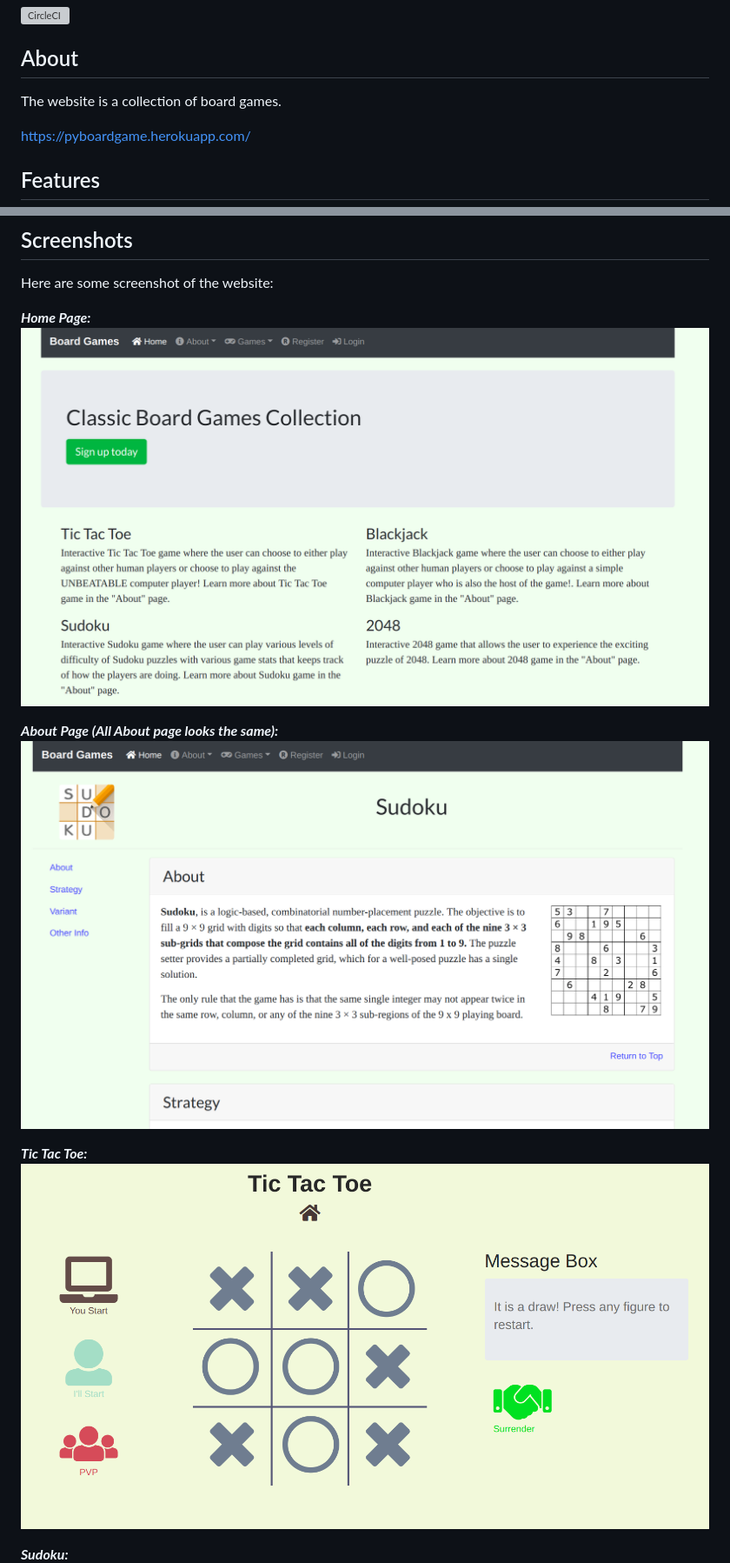
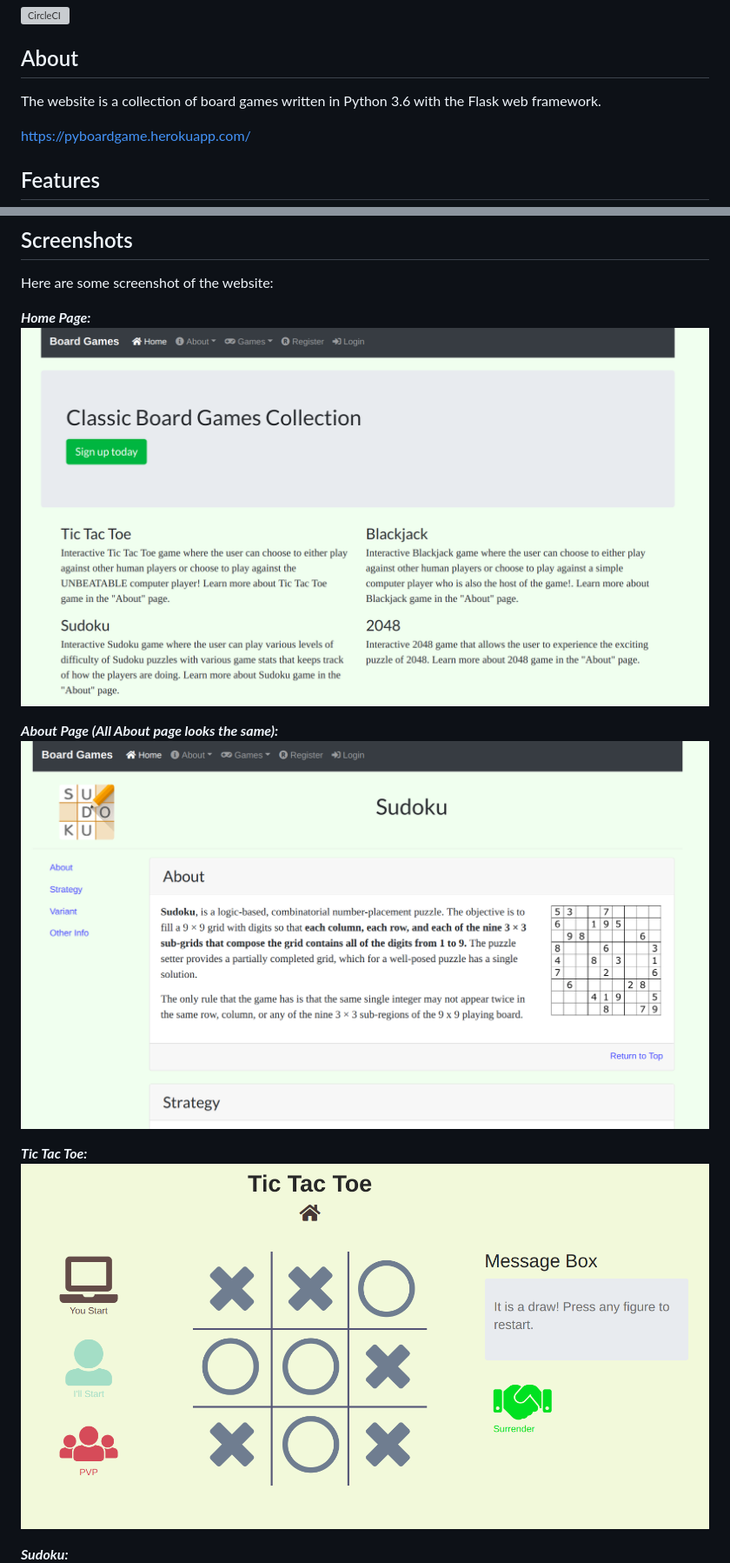
Before and after one commit to larryworm1127/PyBoardGame, a Markdown page: README.md, 2 parts joined by grey strips. Shown: that part at 87% size. Drawn GitHub-style; grey boxes are pictures that could not be loaded.

```diff
--- a/README.md
+++ b/README.md
@@ -2,7 +2,8 @@
 [![CircleCI](https://circleci.com/gh/larryworm1127/PyBoardGame.svg?style=svg)](https://circleci.com/gh/larryworm1127/PyBoardGame)
 
 ## About
-The website is a collection of board games.
+The website is a collection of board games written in Python 3.6 with the Flask
+web framework.
 
 https://pyboardgame.herokuapp.com/
 
@@ -24,12 +25,12 @@ Here is a list of features that might be implemented:
 Here are some screenshot of the website:
 
 **_Home Page:_**
-![Image of home page](screenshots/screenshot_home.png)
+![Image of home page](assets/screenshots/screenshot_home.png)
 
 **_About Page (All About page looks the same):_**
-![Image of about page](screenshots/screenshot_about.png)
+![Image of about page](assets/screenshots/screenshot_about.png)
 
 **_Tic Tac Toe:_**
-![Image of Tic Tac Toe](screenshots/screenshot_ttt.png)
+![Image of Tic Tac Toe](assets/screenshots/screenshot_ttt.png)
 
 **_Sudoku:_**
```
Also changed, not shown: other parts of README.md (+1 -1 lines), assets/screenshots/screenshot_about.png (renamed from screenshots/screenshot_about.png), assets/screenshots/screenshot_home.png (renamed from screenshots/screenshot_home.png), assets/screenshots/screenshot_sudoku.png (renamed from screenshots/screenshot_sudoku.png), assets/screenshots/screenshot_ttt.png (renamed from screenshots/screenshot_ttt.png), 20 other files.
